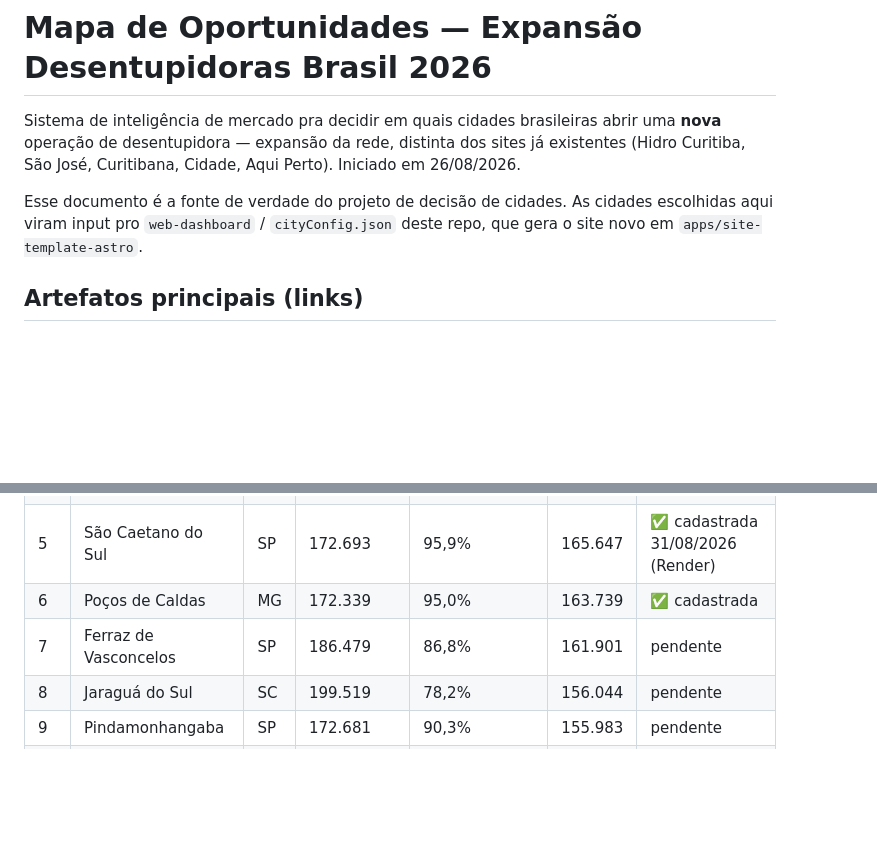
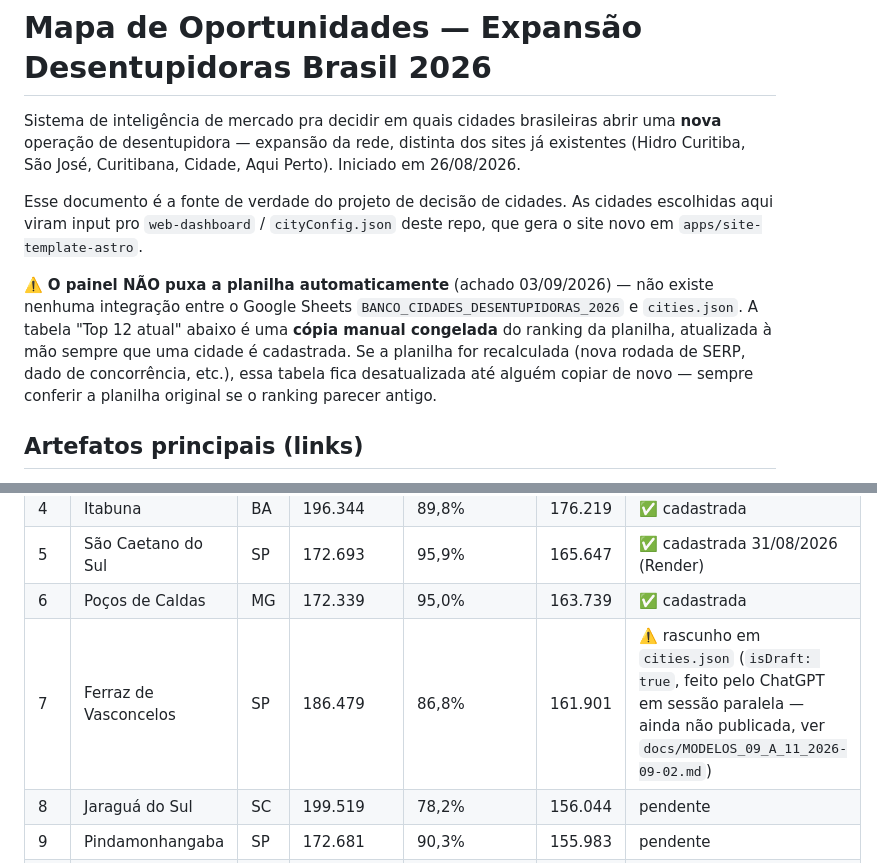
Before and after one commit to pedroportes/super-painel-desentupidoras, a Markdown page: docs/mapa-oportunidades-expansao.md, 2 parts joined by grey strips. GitHub-like rendering; blank space fills up the shorter version.

Commit message:
docs: corrige status de Ferraz de Vasconcelos e explicita que painel nao puxa planilha
Ferraz de Vasconcelos (#7 no ranking) ja tinha rascunho isDraft em
cities.json (feito pelo ChatGPT), doc dizia "pendente" - corrigido.

Documentado explicitamente que nao existe integracao Google Sheets ->
cities.json - a tabela de ranking eh copia manual, atualizar sempre que
a planilha original mudar.

Co-Authored-By: Claude Sonnet 5 <noreply@anthropic.com>

```diff
--- a/docs/mapa-oportunidades-expansao.md
+++ b/docs/mapa-oportunidades-expansao.md
@@ -3,6 +3,15 @@
 Sistema de inteligência de mercado pra decidir em quais cidades brasileiras abrir uma **nova** operação de desentupidora — expansão da rede, distinta dos sites já existentes (Hidro Curitiba, São José, Curitibana, Cidade, Aqui Perto). Iniciado em 26/08/2026.
 
 Esse documento é a fonte de verdade do projeto de decisão de cidades. As cidades escolhidas aqui viram input pro `web-dashboard` / `cityConfig.json` deste repo, que gera o site novo em `apps/site-template-astro`.
+
+⚠️ **O painel NÃO puxa a planilha automaticamente** (achado 03/09/2026) —
+não existe nenhuma integração entre o Google Sheets
+`BANCO_CIDADES_DESENTUPIDORAS_2026` e `cities.json`. A tabela "Top 12
+atual" abaixo é uma **cópia manual congelada** do ranking da planilha,
+atualizada à mão sempre que uma cidade é cadastrada. Se a planilha for
+recalculada (nova rodada de SERP, dado de concorrência, etc.), essa tabela
+fica desatualizada até alguém copiar de novo — sempre conferir a planilha
+original se o ranking parecer antigo.
 
 ## Artefatos principais (links)
 
@@ -49,7 +58,7 @@ Princípio central (definido pelo Pedro): não procurar a cidade com menos conco
 | 4 | Itabuna | BA | 196.344 | 89,8% | 176.219 | ✅ cadastrada |
 | 5 | São Caetano do Sul | SP | 172.693 | 95,9% | 165.647 | ✅ cadastrada 31/08/2026 (Render) |
 | 6 | Poços de Caldas | MG | 172.339 | 95,0% | 163.739 | ✅ cadastrada |
-| 7 | Ferraz de Vasconcelos | SP | 186.479 | 86,8% | 161.901 | pendente |
+| 7 | Ferraz de Vasconcelos | SP | 186.479 | 86,8% | 161.901 | ⚠️ rascunho em `cities.json` (`isDraft: true`, feito pelo ChatGPT em sessão paralela — ainda não publicada, ver `docs/MODELOS_09_A_11_2026-09-02.md`) |
 | 8 | Jaraguá do Sul | SC | 199.519 | 78,2% | 156.044 | pendente |
 | 9 | Pindamonhangaba | SP | 172.681 | 90,3% | 155.983 | pendente |
 | 10 | Fazenda Rio Grande | PR | 165.943 | 89,7% | 148.851 | pendente |
```
